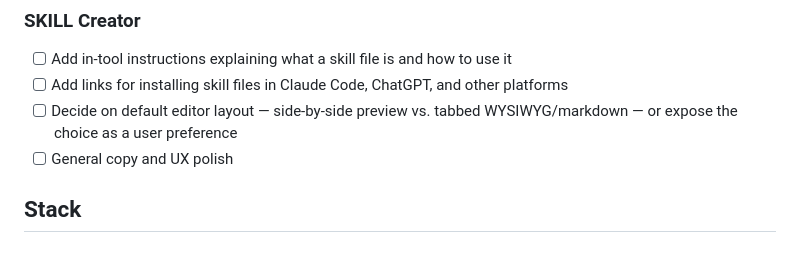
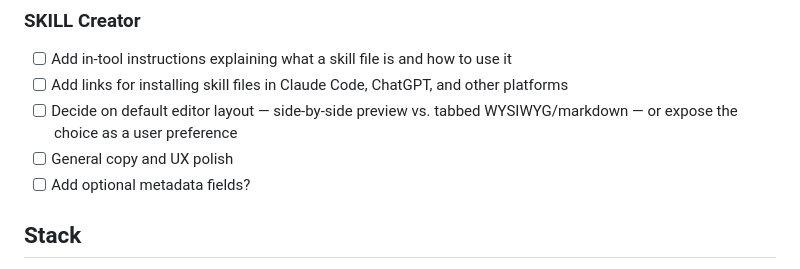
Before and after one commit to nickhafen/nh-ai-utilities, a Markdown page: README.md, the part around the change. Drawn GitHub-style.

Commit message:
Add task for optional metadata fields in skill creator

```diff
--- a/README.md
+++ b/README.md
@@ -54,6 +54,7 @@ All processing runs in your browser. No content is sent to any server. History i
 - [ ] Add links for installing skill files in Claude Code, ChatGPT, and other platforms
 - [ ] Decide on default editor layout — side-by-side preview vs. tabbed WYSIWYG/markdown — or expose the choice as a user preference
 - [ ] General copy and UX polish
+- [ ] Add optional metadata fields?
 
 ## Stack
 
```
